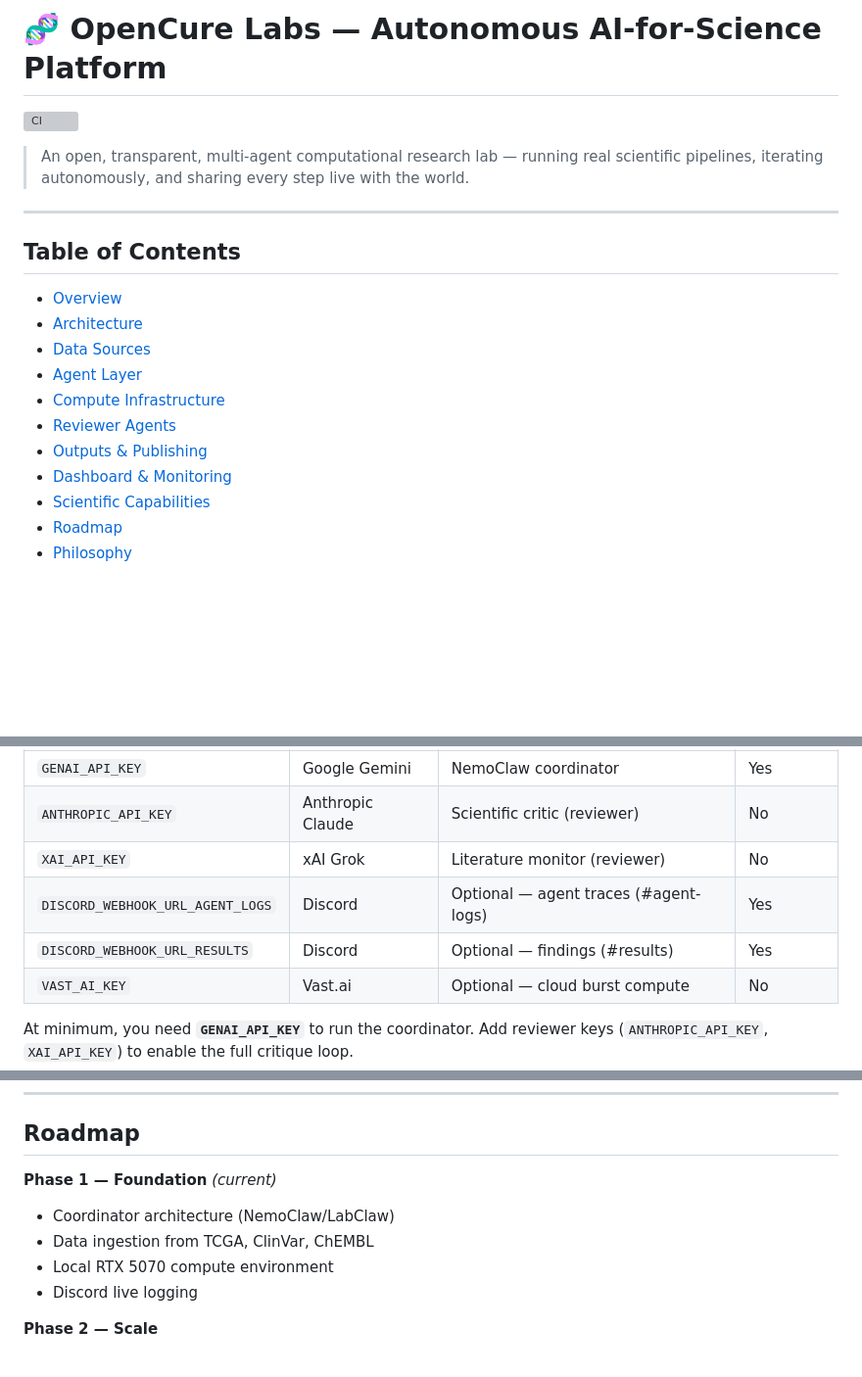
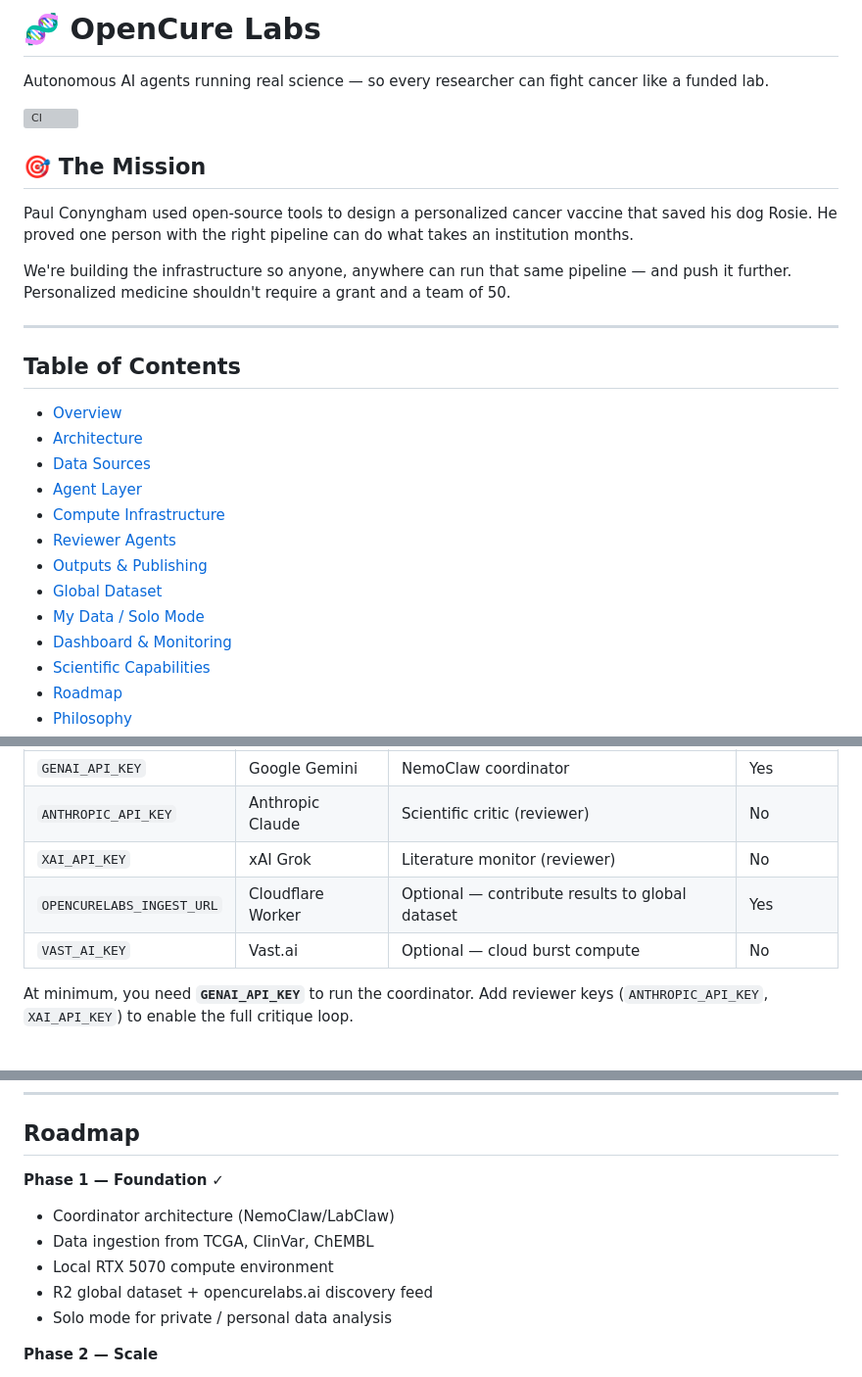
Before and after one commit to OpenCureLabs/OpenCureLabs, a Markdown page: README.md, 3 parts joined by grey strips. Shown at 98% size. GitHub-like rendering; blank space fills up the shorter version; grey boxes are pictures that could not be loaded.

```diff
--- a/README.md
+++ b/README.md
@@ -1,8 +1,13 @@
-# 🧬 OpenCure Labs — Autonomous AI-for-Science Platform
+# 🧬 OpenCure Labs
+Autonomous AI agents running real science — so every researcher can fight cancer like a funded lab.
 
 [![CI](https://github.com/OpenCureLabs/OpenCureLabs/actions/workflows/ci.yml/badge.svg)](https://github.com/OpenCureLabs/OpenCureLabs/actions/workflows/ci.yml)
 
-> An open, transparent, multi-agent computational research lab — running real scientific pipelines, iterating autonomously, and sharing every step live with the world.
+## 🎯 The Mission
+
+Paul Conyngham used open-source tools to design a personalized cancer vaccine that saved his dog Rosie. He proved one person with the right pipeline can do what takes an institution months.
+
+We're building the infrastructure so anyone, anywhere can run that same pipeline — and push it further. Personalized medicine shouldn't require a grant and a team of 50.
 
 ---
 
@@ -15,6 +20,8 @@
 - [Compute Infrastructure](#compute-infrastructure)
 - [Reviewer Agents](#reviewer-agents)
 - [Outputs & Publishing](#outputs--publishing)
+- [Global Dataset](#global-dataset)
+- [My Data / Solo Mode](#my-data--solo-mode)
 - [Dashboard & Monitoring](#dashboard--monitoring)
 - [Scientific Capabilities](#scientific-capabilities)
 - [Roadmap](#roadmap)
@@ -188,8 +195,7 @@ Configure these in `.env` (never committed to git):
 | `GENAI_API_KEY` | Google Gemini | NemoClaw coordinator | Yes |
 | `ANTHROPIC_API_KEY` | Anthropic Claude | Scientific critic (reviewer) | No |
 | `XAI_API_KEY` | xAI Grok | Literature monitor (reviewer) | No |
-| `DISCORD_WEBHOOK_URL_AGENT_LOGS` | Discord | Optional — agent traces (#agent-logs) | Yes |
-| `DISCORD_WEBHOOK_URL_RESULTS` | Discord | Optional — findings (#results) | Yes |
+| `OPENCURELABS_INGEST_URL` | Cloudflare Worker | Optional — contribute results to global dataset | Yes |
 | `VAST_AI_KEY` | Vast.ai | Optional — cloud burst compute | No |
 
 At minimum, you need **`GENAI_API_KEY`** to run the coordinator. Add reviewer keys (`ANTHROPIC_API_KEY`, `XAI_API_KEY`) to enable the full critique loop.
@@ -320,11 +364,12 @@ OpenCure Labs is currently capable of or actively building toward:
 
 ## Roadmap
 
-**Phase 1 — Foundation** *(current)*
+**Phase 1 — Foundation** ✓
 - Coordinator architecture (NemoClaw/LabClaw)
 - Data ingestion from TCGA, ClinVar, ChEMBL
 - Local RTX 5070 compute environment
-- Discord live logging
+- R2 global dataset + opencurelabs.ai discovery feed
+- Solo mode for private / personal data analysis
 
 **Phase 2 — Scale**
 - Vast.ai burst compute integration
```
Also changed, not shown: other parts of README.md (+50 -11 lines), docs/ARCHITECTURE.md (+7 -4 lines).
